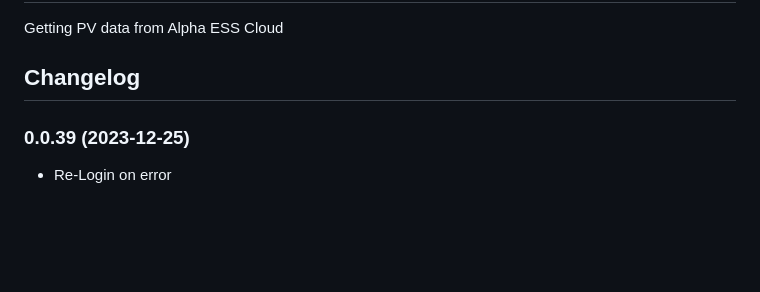
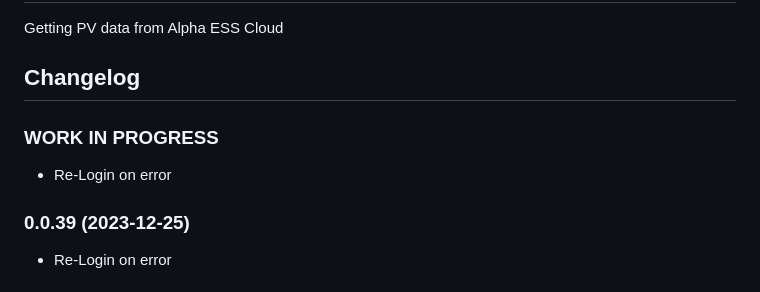
Before and after one commit to spabas/ioBroker.alpha_ess_cloud, a Markdown page: README.md, the part around the change. GitHub-like rendering; blank space fills up the shorter version.

Commit message:
Re-Login on error

```diff
--- a/README.md
+++ b/README.md
@@ -20,6 +20,9 @@ Getting PV data from Alpha ESS Cloud
 	Placeholder for the next version (at the beginning of the line):
 	### **WORK IN PROGRESS**
 -->
+
+### **WORK IN PROGRESS**
+* Re-Login on error
 
 ### 0.0.39 (2023-12-25)
 * Re-Login on error
```
